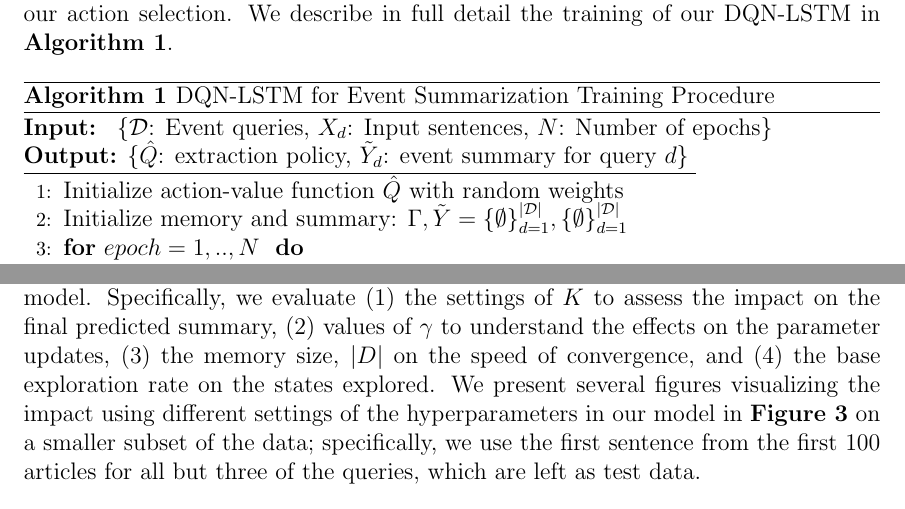
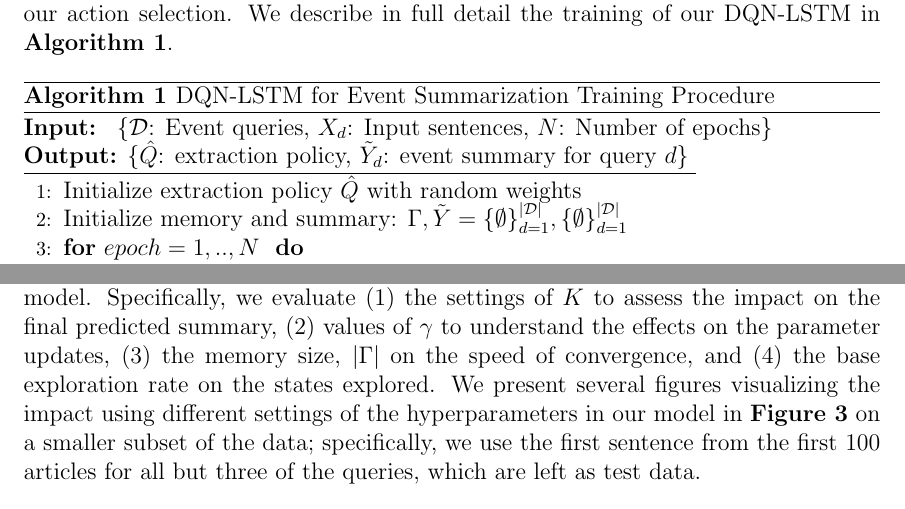
Before and after one commit to franciscojavierarceo/DQN-Event-Summarization, a LaTeX paper (Paper/DeepNLPQLearning.tex): two parts of pages 6 and 7 of 10, joined at a grey line, cut so that both start at the same text. Compiled offline with pdfLaTeX.

Commit message:
Updated paper

```diff
--- a/Paper/DeepNLPQLearning.tex
+++ b/Paper/DeepNLPQLearning.tex
@@ -244,7 +244,7 @@ The weights of the Q-function and the action sequence are initialized at random
     \underline{\textbf{Output:} \rm \{$\hat{Q}$: extraction policy, $\tilde{Y}_d$: event summary for query $d$\} }
 \begin{algorithmic}[1]
 \vspace{-0.5cm}
-\STATE \rm Initialize action-value function $\hat{Q}$ with random weights
+\STATE \rm Initialize extraction policy $\hat{Q}$ with random weights
 \STATE \rm Initialize memory and summary: $\Gamma, \tilde{Y} =  \{\emptyset \}^{\mathcal{|D|}}_{d=1},  \{\emptyset \}^{\mathcal{|D|}}_{d=1} $
 \FOR{$epoch=1,..,N\ $}
 	\FOR{query $d \in \mathcal{D}$}
@@ -296,7 +296,7 @@ In \textbf{Figure 2a} we see the convergence of our model when trained on F1, wh
 \end{figure}
 
 \subsection{Hyperparameters}
-Different experiments were done to study the effect of each hyperparameter on the model.  Specifically, we evaluate (1) the settings of $K$ to assess the impact on the final predicted summary, (2) values of $\gamma$ to understand the effects on the parameter updates, (3) the memory size, $ | D |$ on the speed of convergence, and (4) the base exploration rate on the states explored. We present several figures visualizing the impact using different settings of the hyperparameters in our model in \textbf{Figure 3} on a smaller subset of the data; specifically, we use the first sentence from the first 100 articles for all but three of the queries, which are left as test data.
+Different experiments were done to study the effect of each hyperparameter on the model.  Specifically, we evaluate (1) the settings of $K$ to assess the impact on the final predicted summary, (2) values of $\gamma$ to understand the effects on the parameter updates, (3) the memory size, $ | \Gamma |$ on the speed of convergence, and (4) the base exploration rate on the states explored. We present several figures visualizing the impact using different settings of the hyperparameters in our model in \textbf{Figure 3} on a smaller subset of the data; specifically, we use the first sentence from the first 100 articles for all but three of the queries, which are left as test data.
 
 \begin{figure}[h]
     \centering
```
Also changed, not shown: Paper/DeepNLPQLearning.pdf, 2 other files.
